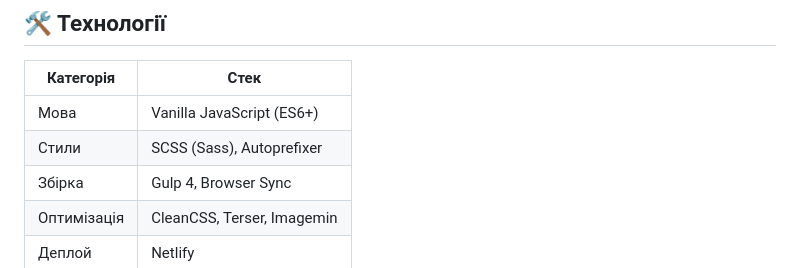
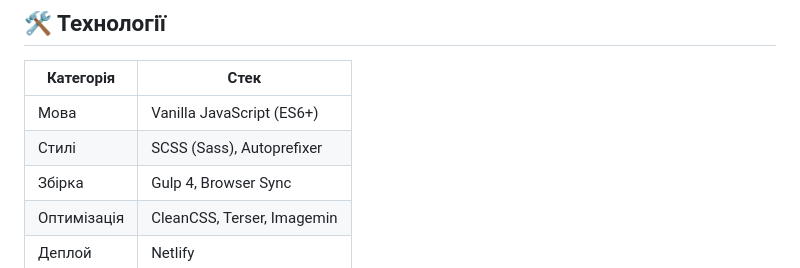
Before and after one commit to ponidevito/breadunits, a Markdown page: README.md, the part around the change. GitHub-like rendering.

Commit message:
Fix typo in 'Styles' section of README

```diff
--- a/README.md
+++ b/README.md
@@ -31,7 +31,7 @@ Demo >>>  <a href="https://breadunits.top/" target="_blank">https://breadunits.t
 | Категорія | Стек |
 |-----------|------|
 | Мова | Vanilla JavaScript (ES6+) |
-| Стили | SCSS (Sass), Autoprefixer |
+| Стилi | SCSS (Sass), Autoprefixer |
 | Збірка | Gulp 4, Browser Sync |
 | Оптимізація | CleanCSS, Terser, Imagemin |
 | Деплой | Netlify |
```
